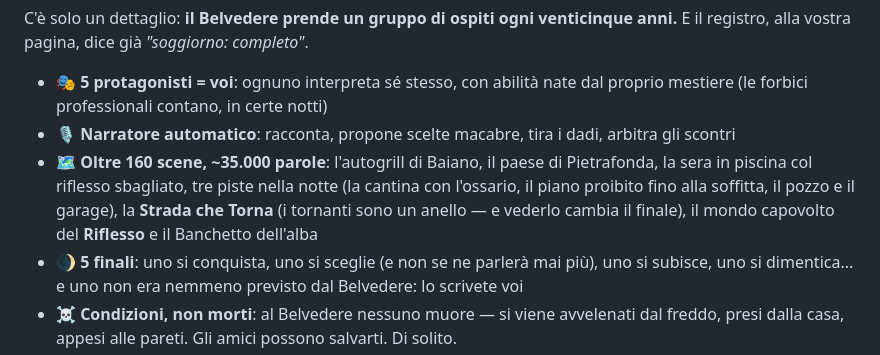
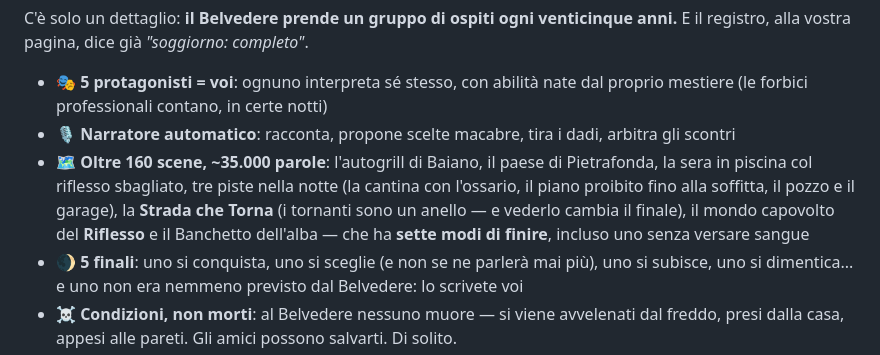
Before and after one commit to Galiv04/relais-lord-gregorio, a Markdown page: README.md, the part around the change. Drawn GitHub-style.

Commit message:
README: il Banchetto ha sette modi di finire, incluso uno senza sangue
Co-Authored-By: Claude Fable 5 <noreply@anthropic.com>

```diff
--- a/README.md
+++ b/README.md
@@ -12,7 +12,7 @@ C'è solo un dettaglio: **il Belvedere prende un gruppo di ospiti ogni venticinq
 
 - 🎭 **5 protagonisti = voi**: ognuno interpreta sé stesso, con abilità nate dal proprio mestiere (le forbici professionali contano, in certe notti)
 - 🎙 **Narratore automatico**: racconta, propone scelte macabre, tira i dadi, arbitra gli scontri
-- 🗺 **Oltre 160 scene, ~35.000 parole**: l'autogrill di Baiano, il paese di Pietrafonda, la sera in piscina col riflesso sbagliato, tre piste nella notte (la cantina con l'ossario, il piano proibito fino alla soffitta, il pozzo e il garage), la **Strada che Torna** (i tornanti sono un anello — e vederlo cambia il finale), il mondo capovolto del **Riflesso** e il Banchetto dell'alba
+- 🗺 **Oltre 160 scene, ~35.000 parole**: l'autogrill di Baiano, il paese di Pietrafonda, la sera in piscina col riflesso sbagliato, tre piste nella notte (la cantina con l'ossario, il piano proibito fino alla soffitta, il pozzo e il garage), la **Strada che Torna** (i tornanti sono un anello — e vederlo cambia il finale), il mondo capovolto del **Riflesso** e il Banchetto dell'alba — che ha **sette modi di finire**, incluso uno senza versare sangue
 - 🌒 **5 finali**: uno si conquista, uno si sceglie (e non se ne parlerà mai più), uno si subisce, uno si dimentica... e uno non era nemmeno previsto dal Belvedere: lo scrivete voi
 - ☠ **Condizioni, non morti**: al Belvedere nessuno muore — si viene avvelenati dal freddo, presi dalla casa, appesi alle pareti. Gli amici possono salvarti. Di solito.
 - 🎒 **Oltre 30 oggetti**, metà con effetti veri: l'Asso di Denari dei reduci ritira una prova fallita, la Lanterna del 1899 fa esitare le creature (e addormenta le bambole), il Nastro del '74 le ferma ad ascoltare (o ammansisce lo Chef — scegliete voi)
```
